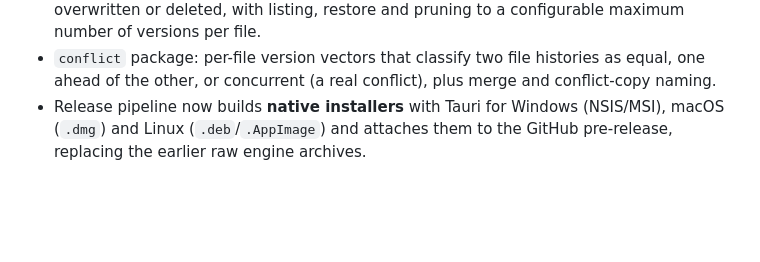
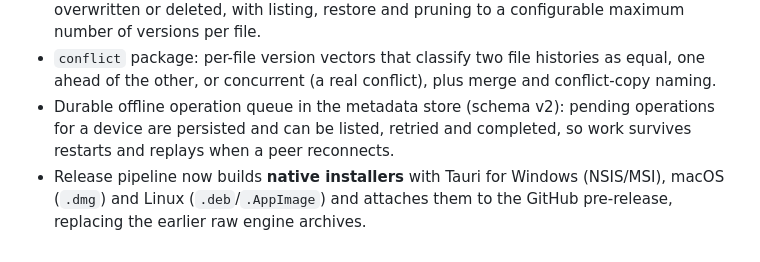
Before and after one commit to TheGuyDangerous/Syncy, a Markdown page: CHANGELOG.md, the part around the change. Drawn GitHub-style; blank space fills up the shorter version.

Commit message:
docs: changelog entry for the offline queue

```diff
--- a/CHANGELOG.md
+++ b/CHANGELOG.md
@@ -70,6 +70,9 @@ reaches its first release.
 - `conflict` package: per-file version vectors that classify two file histories
   as equal, one ahead of the other, or concurrent (a real conflict), plus
   merge and conflict-copy naming.
+- Durable offline operation queue in the metadata store (schema v2): pending
+  operations for a device are persisted and can be listed, retried and
+  completed, so work survives restarts and replays when a peer reconnects.
 - Release pipeline now builds **native installers** with Tauri for Windows
   (NSIS/MSI), macOS (`.dmg`) and Linux (`.deb`/`.AppImage`) and attaches them to
   the GitHub pre-release, replacing the earlier raw engine archives.
```
